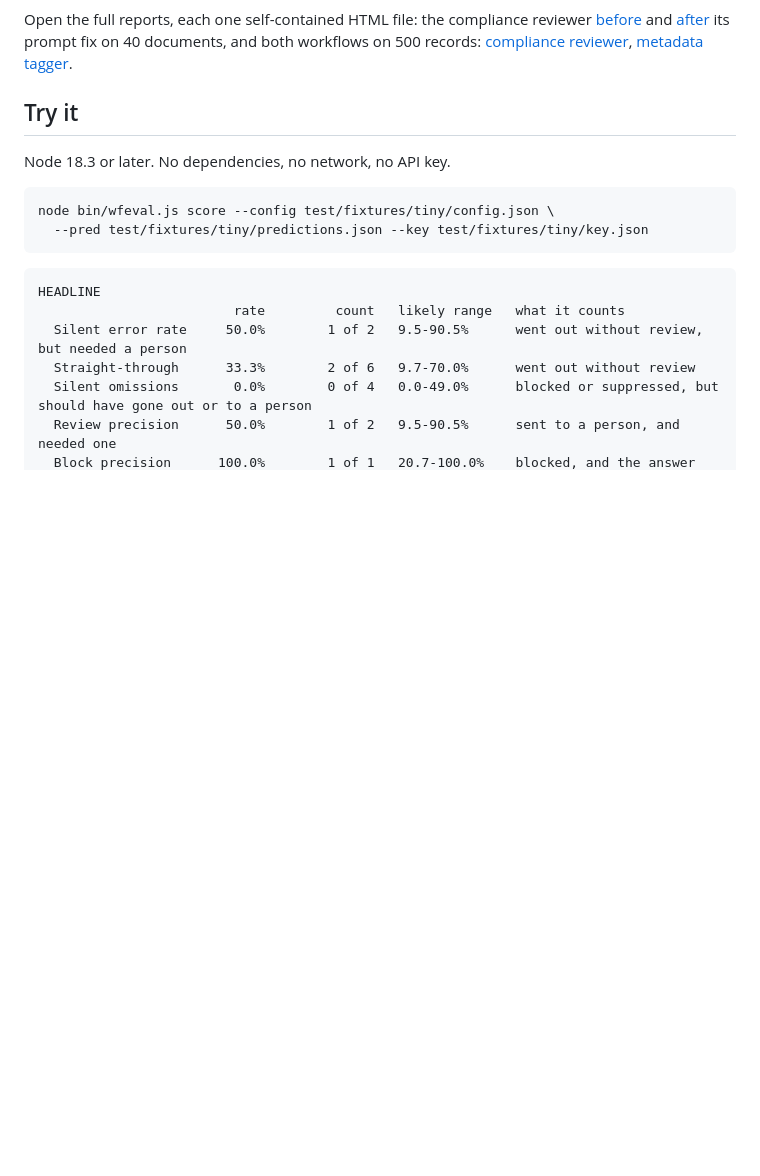
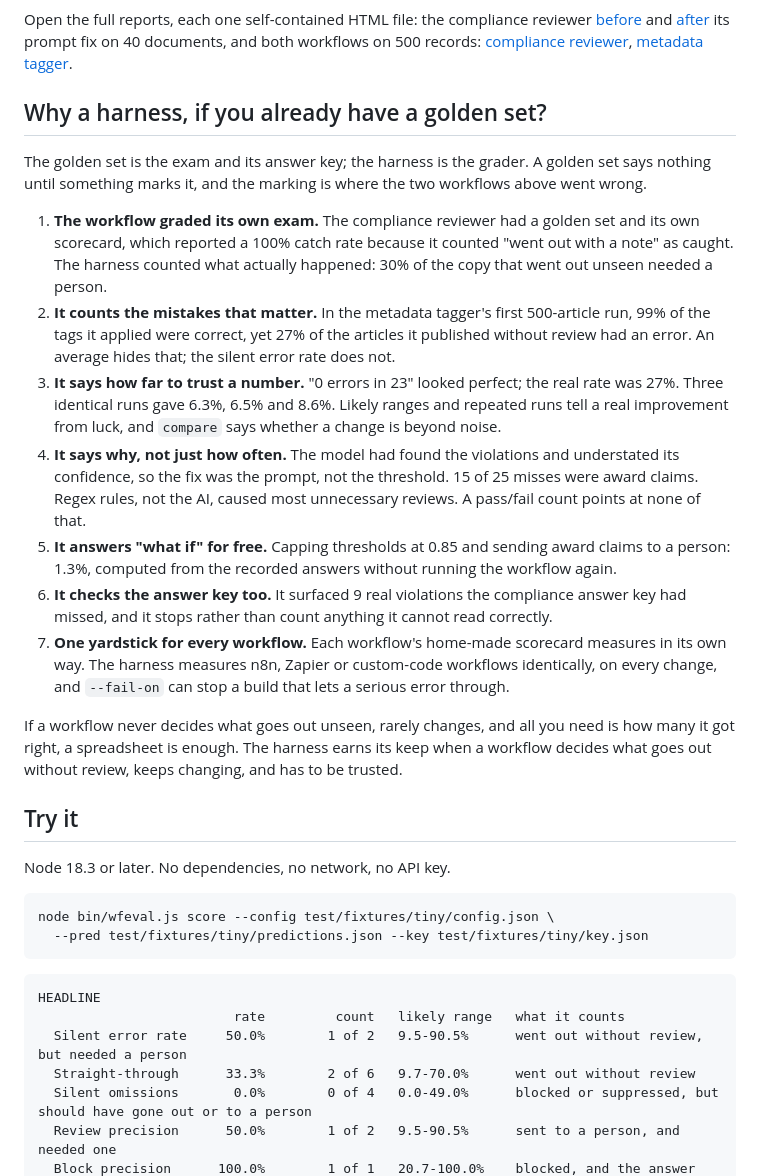
Before and after one commit to DHuberPortfolio/workflow-eval-harness, a Markdown page: README.md, the part around the change. GitHub-like rendering; blank space fills up the shorter version.

Commit message:
README: why a harness, if you already have a golden set
The golden set is the exam and its answer key; the harness is the grader.
Seven reasons, each shown by the two real workflows: a workflow grading its
own exam, averages hiding the mistakes that matter, how far to trust a
number, why rather than how often, free what-ifs, checking the answer key,
one yardstick for every workflow. And when a spreadsheet is enough.

Co-Authored-By: Claude Opus 5.5 <noreply@anthropic.com>

```diff
--- a/README.md
+++ b/README.md
@@ -59,6 +59,37 @@ Open the full reports, each one self-contained HTML file: the compliance reviewe
 and both workflows on 500 records:
 [compliance reviewer](https://dhuberportfolio.github.io/workflow-eval-harness/samples/compliance-golden500.html),
 [metadata tagger](https://dhuberportfolio.github.io/workflow-eval-harness/samples/metadata-golden500.html).
+
+## Why a harness, if you already have a golden set?
+
+The golden set is the exam and its answer key; the harness is the grader. A golden set says
+nothing until something marks it, and the marking is where the two workflows above went wrong.
+
+1. **The workflow graded its own exam.** The compliance reviewer had a golden set and its own
+   scorecard, which reported a 100% catch rate because it counted "went out with a note" as
+   caught. The harness counted what actually happened: 30% of the copy that went out unseen
+   needed a person.
+2. **It counts the mistakes that matter.** In the metadata tagger's first 500-article run, 99%
+   of the tags it applied were correct, yet 27% of the articles it published without review
+   had an error. An average hides that; the silent error rate does not.
+3. **It says how far to trust a number.** "0 errors in 23" looked perfect; the real rate was
+   27%. Three identical runs gave 6.3%, 6.5% and 8.6%. Likely ranges and repeated runs tell a
+   real improvement from luck, and `compare` says whether a change is beyond noise.
+4. **It says why, not just how often.** The model had found the violations and understated its
+   confidence, so the fix was the prompt, not the threshold. 15 of 25 misses were award claims.
+   Regex rules, not the AI, caused most unnecessary reviews. A pass/fail count points at none
+   of that.
+5. **It answers "what if" for free.** Capping thresholds at 0.85 and sending award claims to a
+   person: 1.3%, computed from the recorded answers without running the workflow again.
+6. **It checks the answer key too.** It surfaced 9 real violations the compliance answer key
+   had missed, and it stops rather than count anything it cannot read correctly.
+7. **One yardstick for every workflow.** Each workflow's home-made scorecard measures in its own
+   way. The harness measures n8n, Zapier or custom-code workflows identically, on every change,
+   and `--fail-on` can stop a build that lets a serious error through.
+
+If a workflow never decides what goes out unseen, rarely changes, and all you need is how many
+it got right, a spreadsheet is enough. The harness earns its keep when a workflow decides what
+goes out without review, keeps changing, and has to be trusted.
 
 ## Try it
 
```
